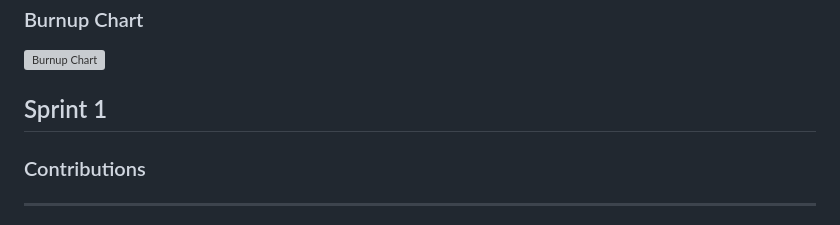
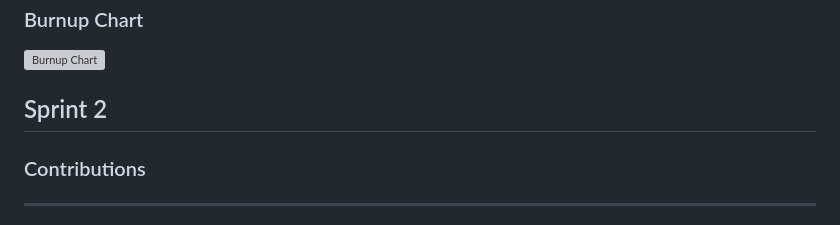
Before and after one commit to DahalAb1/healthFitness-pro, a Markdown page: README.md, the part around the change. Drawn GitHub-style; grey boxes are pictures that could not be loaded.

Commit message:
Updated Title of this section for the README

```diff
--- a/README.md
+++ b/README.md
@@ -100,7 +100,7 @@
 ![Burnup Chart](app/src/images/image.png)
 
 
-## Sprint 1
+## Sprint 2
 
 ### Contributions
 
```
